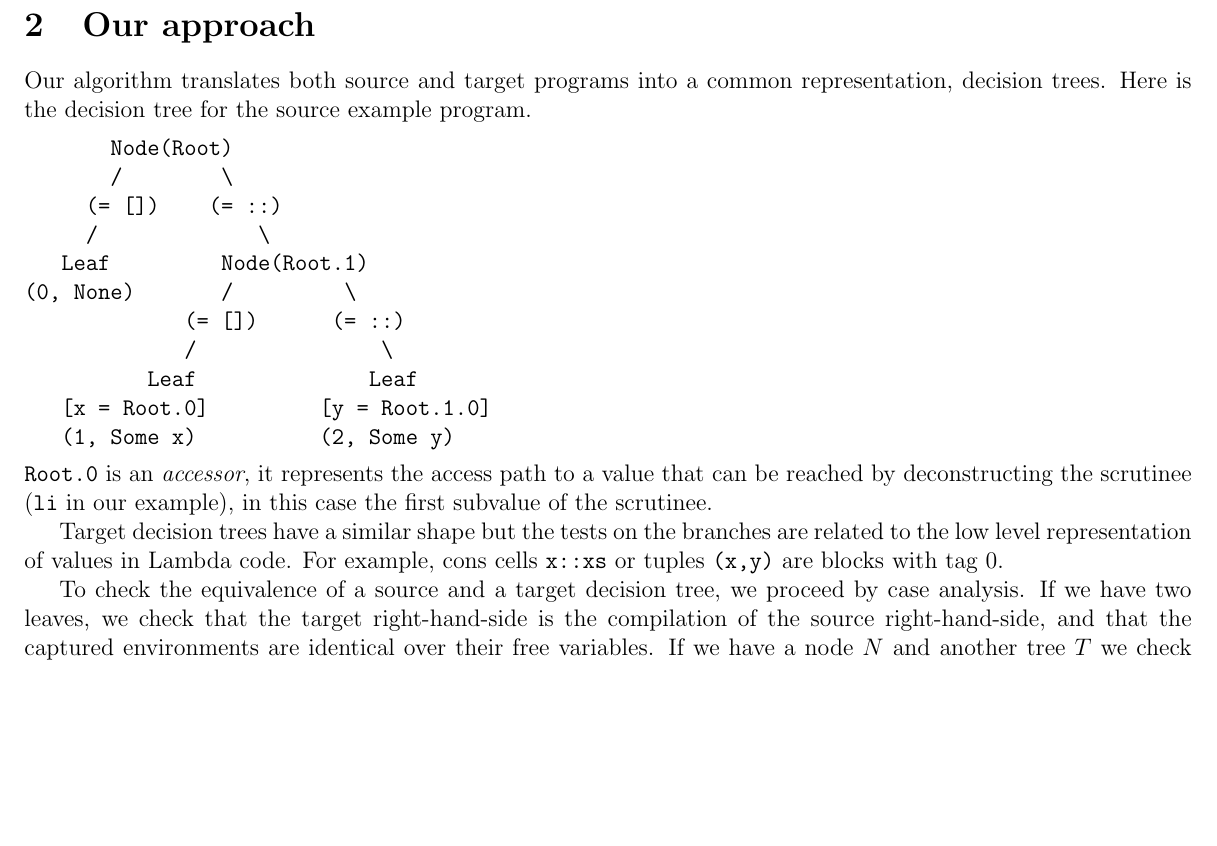
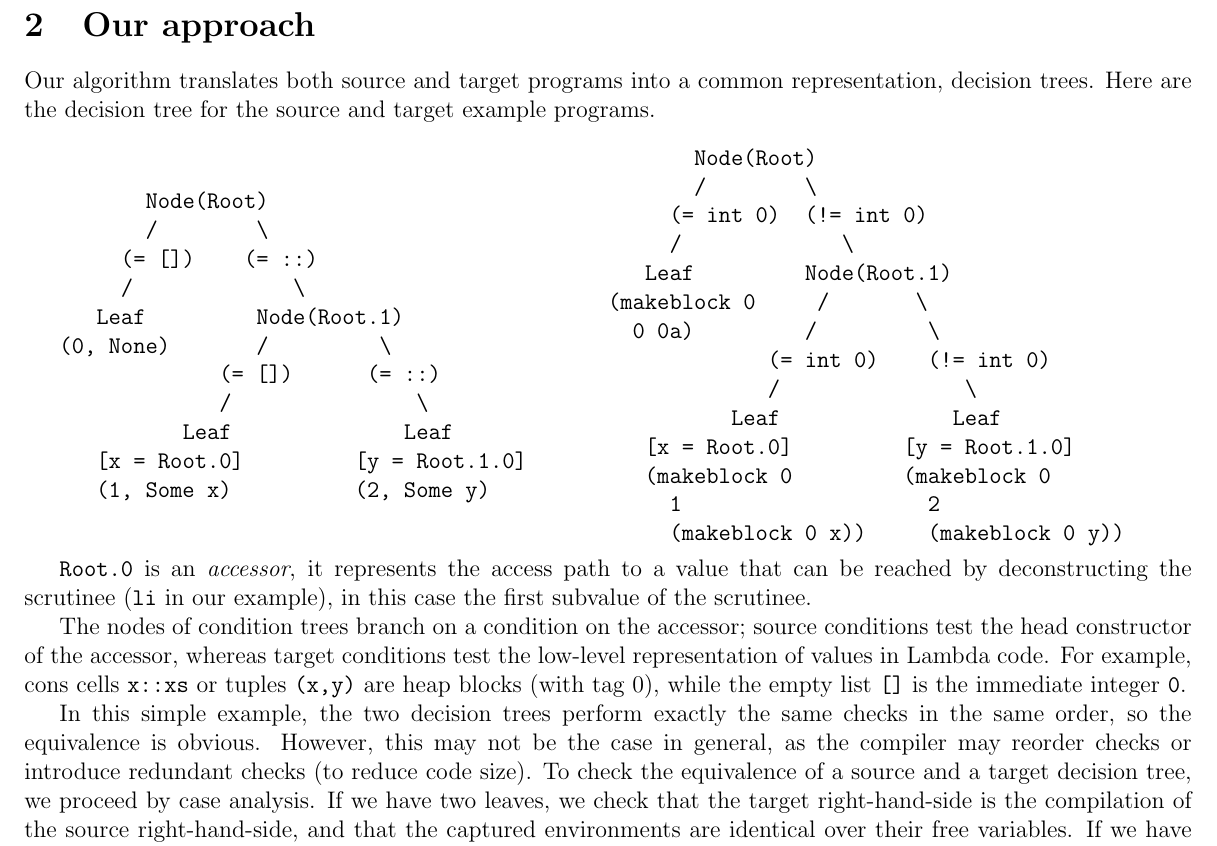
Before and after one commit to FraMecca/inria-internship, a LaTeX paper (paper/abstract.tex): part of page 2 of 3, cut so that both start at the same text, the shorter picture padded with empty space. Compiled offline with pdfLaTeX.

Commit message:
two small improvements to Section 2

```diff
--- a/paper/abstract.tex
+++ b/paper/abstract.tex
@@ -111,8 +111,12 @@ on our equivalence algorithm between source and target programs.
 \section{Our approach}
 %% replace common TODO
 Our algorithm translates both source and target programs into a common
-representation, decision trees. Here is the decision tree for the
-source example program.
+representation, decision trees. Here are the decision tree for the
+source and target example programs.
+
+~
+
+\begin{minipage}{0.4\linewidth}
 \begin{verbatim}
        Node(Root)
        /        \
@@ -126,16 +130,46 @@ source example program.
    [x = Root.0]         [y = Root.1.0]
    (1, Some x)          (2, Some y)
 \end{verbatim}
+\end{minipage}
+\hfill
+\begin{minipage}{0.5\linewidth}
+\begin{verbatim}
+       Node(Root)
+       /        \
+     (= int 0)  (!= int 0)
+     /             \
+   Leaf         Node(Root.1)
+(makeblock 0     /       \
+  0 0a)         /         \
+             (= int 0)    (!= int 0)
+             /               \
+          Leaf              Leaf
+   [x = Root.0]         [y = Root.1.0]
+   (makeblock 0         (makeblock 0
+     1                    2
+     (makeblock 0 x))     (makeblock 0 y))
+\end{verbatim}
+\end{minipage}
+
+~
+
 \texttt{Root.0} is an \emph{accessor}, it represents the
 access path to a value that can be reached by deconstructing the
 scrutinee (\texttt{li} in our example), in this case the first
 subvalue of the scrutinee.
 
-Target decision trees have a similar shape but the tests on the
-branches are related to the low level representation of values in
+The nodes of condition trees branch on a condition on the accessor;
+source conditions test the head constructor of the accessor, whereas
+target conditions test the low-level representation of values in
 Lambda code. For example, cons cells \texttt{x::xs} or tuples
-\texttt{(x,y)} are blocks with tag 0.
+\texttt{(x,y)} are heap blocks (with tag 0), while the empty list
+\texttt{[]} is the immediate integer \texttt{0}.
 
+In this simple example, the two decision trees perform exactly the
+same checks in the same order, so the equivalence is obvious. However,
+this may not be the case in general, as the compiler may reorder
+checks or introduce redundant checks (to reduce code size).
+%
 To check the equivalence of a source and a target decision tree,
 we proceed by case analysis.
 %
```
